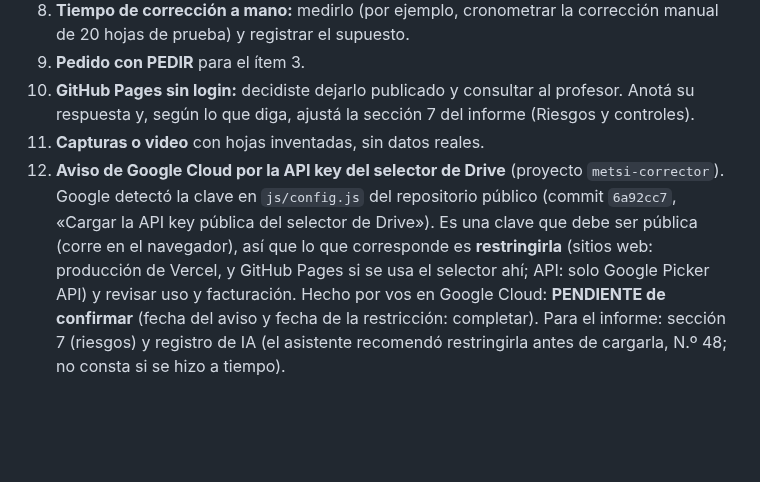
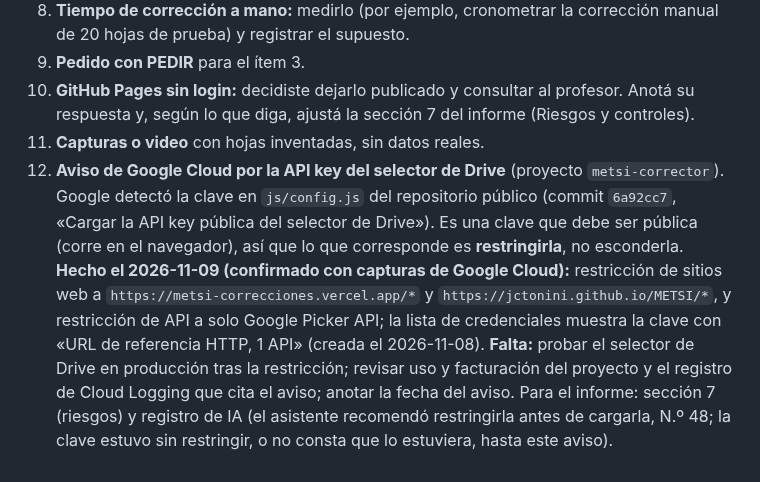
Before and after one commit to jctonini/METSI, a Markdown page: docs/informe/registro-ia.md, the part around the change. GitHub-like rendering; blank space fills up the shorter version.

Commit message:
docs: API key del selector restringida (sitios web y solo Picker API)
Co-Authored-By: Claude Sonnet 5.5 <noreply@anthropic.com>
Claude-Session: https://claude.ai/code/session_015Kh3nFG6eghNns3UnkghYK

```diff
--- a/docs/informe/registro-ia.md
+++ b/docs/informe/registro-ia.md
@@ -130,4 +130,4 @@ Resumen por tema (detalle en la lista C del bruto):
 9. **Pedido con PEDIR** para el ítem 3.
 10. **GitHub Pages sin login:** decidiste dejarlo publicado y consultar al profesor. Anotá su respuesta y, según lo que diga, ajustá la sección 7 del informe (Riesgos y controles).
 11. **Capturas o video** con hojas inventadas, sin datos reales.
-12. **Aviso de Google Cloud por la API key del selector de Drive** (proyecto `metsi-corrector`). Google detectó la clave en `js/config.js` del repositorio público (commit `6a92cc7`, «Cargar la API key pública del selector de Drive»). Es una clave que debe ser pública (corre en el navegador), así que lo que corresponde es **restringirla** (sitios web: producción de Vercel, y GitHub Pages si se usa el selector ahí; API: solo Google Picker API) y revisar uso y facturación. Hecho por vos en Google Cloud: **PENDIENTE de confirmar** (fecha del aviso y fecha de la restricción: completar). Para el informe: sección 7 (riesgos) y registro de IA (el asistente recomendó restringirla antes de cargarla, N.º 48; no consta si se hizo a tiempo).
+12. **Aviso de Google Cloud por la API key del selector de Drive** (proyecto `metsi-corrector`). Google detectó la clave en `js/config.js` del repositorio público (commit `6a92cc7`, «Cargar la API key pública del selector de Drive»). Es una clave que debe ser pública (corre en el navegador), así que lo que corresponde es **restringirla**, no esconderla. **Hecho el 2026-11-09 (confirmado con capturas de Google Cloud):** restricción de sitios web a `https://metsi-correcciones.vercel.app/*` y `https://jctonini.github.io/METSI/*`, y restricción de API a solo Google Picker API; la lista de credenciales muestra la clave con «URL de referencia HTTP, 1 API» (creada el 2026-11-08). **Falta:** probar el selector de Drive en producción tras la restricción; revisar uso y facturación del proyecto y el registro de Cloud Logging que cita el aviso; anotar la fecha del aviso. Para el informe: sección 7 (riesgos) y registro de IA (el asistente recomendó restringirla antes de cargarla, N.º 48; la clave estuvo sin restringir, o no consta que lo estuviera, hasta este aviso).
```
